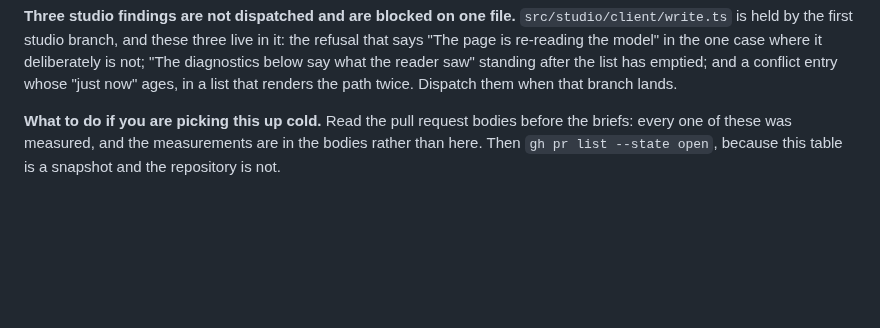
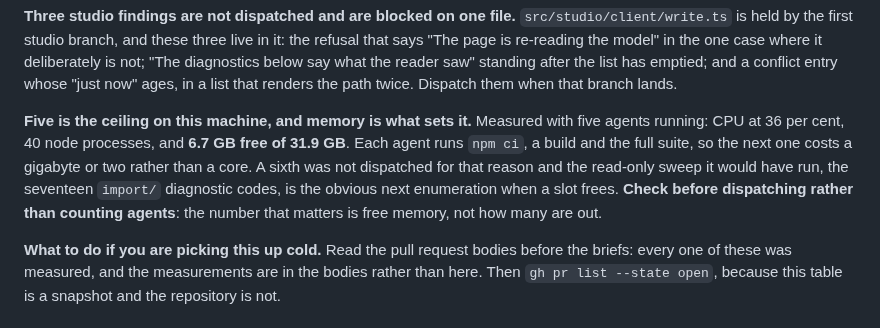
Before and after one commit to BlakeHastings/dbmd, a Markdown page: docs/process/handoff.md, the part around the change. Rendered like a GitHub page; blank space fills up the shorter version.

Commit message:
docs: five agents is the ceiling here, and memory is what sets it
Measured with five out: CPU at 36 per cent, 40 node processes, 6.7 GB free of
31.9. Each agent runs npm ci, a build and the full suite, so the next one costs
a gigabyte or two rather than a core. A sixth was not dispatched for that
reason, and the sweep it would have run is named so a successor can pick it up
when a slot frees.

The instruction that falls out is to check before dispatching rather than to
count agents. The number that matters is free memory.

Co-Authored-By: Claude Opus 5 <noreply@anthropic.com>
Claude-Session: https://claude.ai/code/session_01Dk72rgRy5otKkGtEUmevnZ

```diff
--- a/docs/process/handoff.md
+++ b/docs/process/handoff.md
@@ -77,6 +77,15 @@ case where it deliberately is not; "The diagnostics below say what the reader
 saw" standing after the list has emptied; and a conflict entry whose "just now"
 ages, in a list that renders the path twice. Dispatch them when that branch
 lands.
+
+**Five is the ceiling on this machine, and memory is what sets it.** Measured
+with five agents running: CPU at 36 per cent, 40 node processes, and **6.7 GB
+free of 31.9 GB**. Each agent runs `npm ci`, a build and the full suite, so the
+next one costs a gigabyte or two rather than a core. A sixth was not dispatched
+for that reason and the read-only sweep it would have run, the seventeen
+`import/` diagnostic codes, is the obvious next enumeration when a slot frees.
+**Check before dispatching rather than counting agents**: the number that
+matters is free memory, not how many are out.
 
 **What to do if you are picking this up cold.** Read the pull request bodies
 before the briefs: every one of these was measured, and the measurements are in
```
